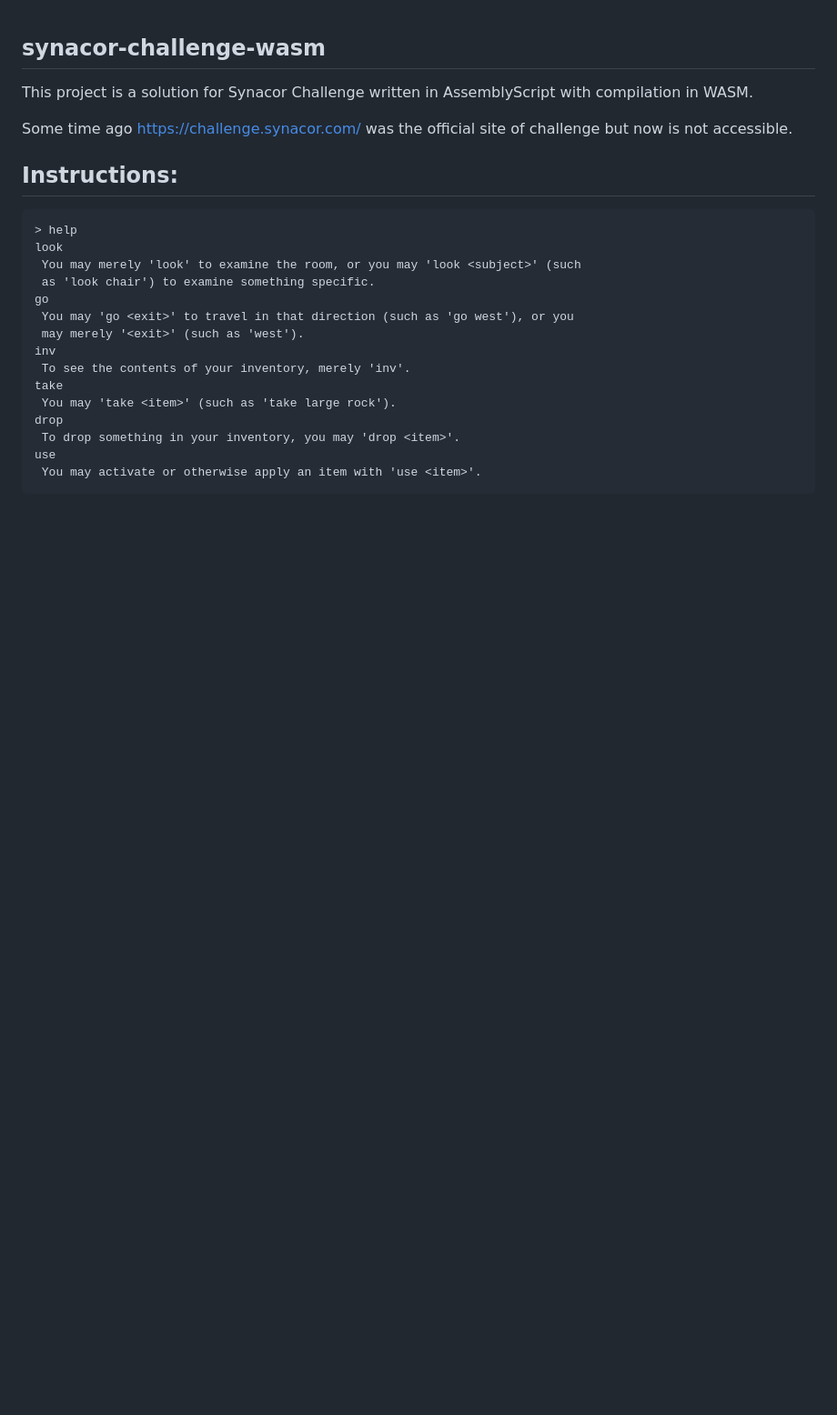
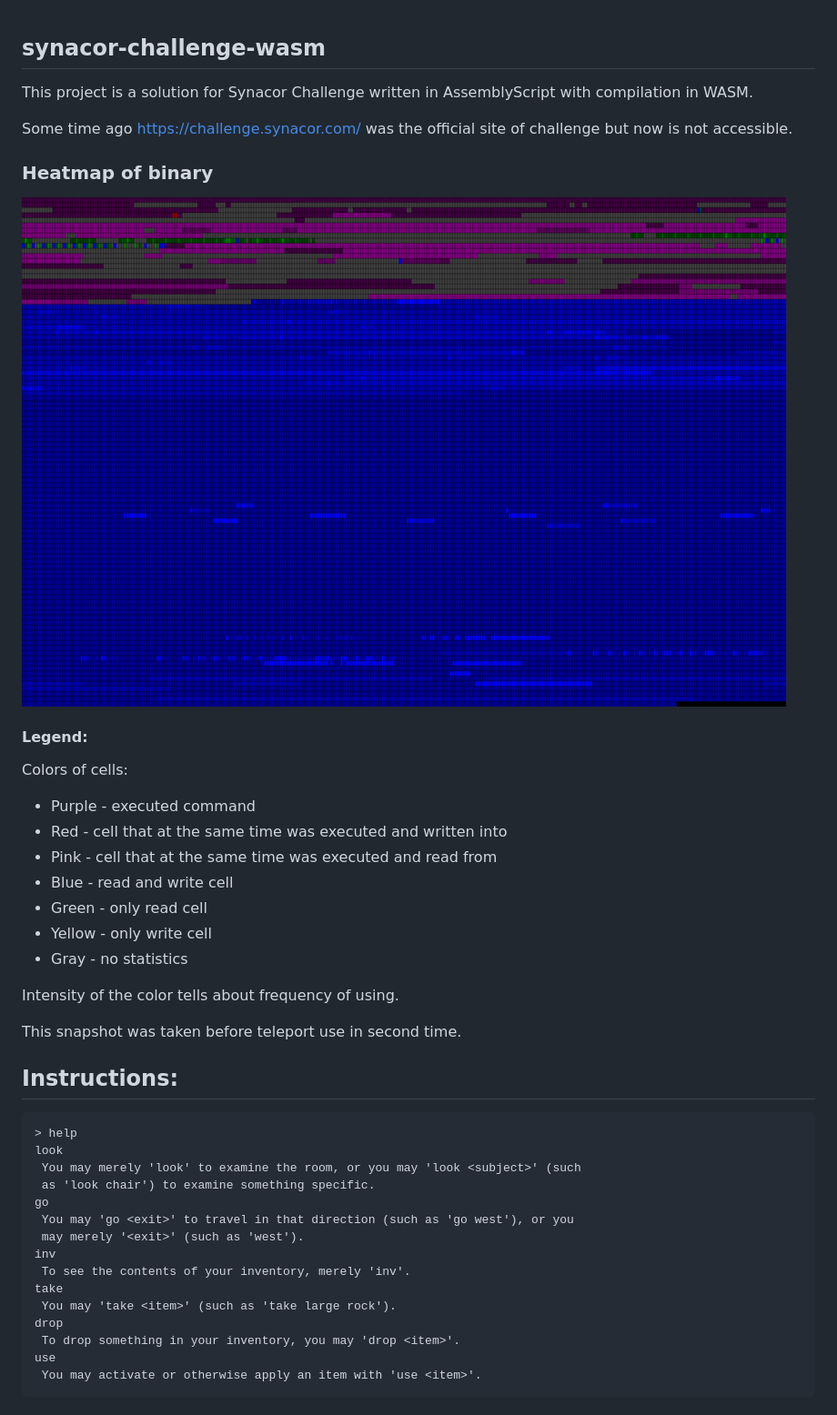
Before and after one commit to bacher/synacor-challenge-wasm, a Markdown page: README.md, the part around the change. Shown: that part at 91% size. GitHub-like rendering; pictures changed too: web/heatmap.png (added); blank space fills up the shorter version.

Commit message:
add heatmap

````diff
--- a/README.md
+++ b/README.md
@@ -3,6 +3,26 @@
 This project is a solution for Synacor Challenge written in AssemblyScript with compilation in WASM.
 
 Some time ago https://challenge.synacor.com/ was the official site of challenge but now is not accessible.
+
+### Heatmap of binary
+
+![](./web/heatmap.png)
+
+#### Legend:
+
+Colors of cells:
+
+* Purple - executed command
+* Red - cell that at the same time was executed and written into
+* Pink - cell that at the same time was executed and read from
+* Blue - read and write cell
+* Green - only read cell
+* Yellow - only write cell
+* Gray - no statistics
+
+Intensity of the color tells about frequency of using.
+
+This snapshot was taken before teleport use in second time.
 
 ## Instructions:
 ```
````
Also changed, not shown: TODO.md (added, +6 -0 lines), 5 other files.
